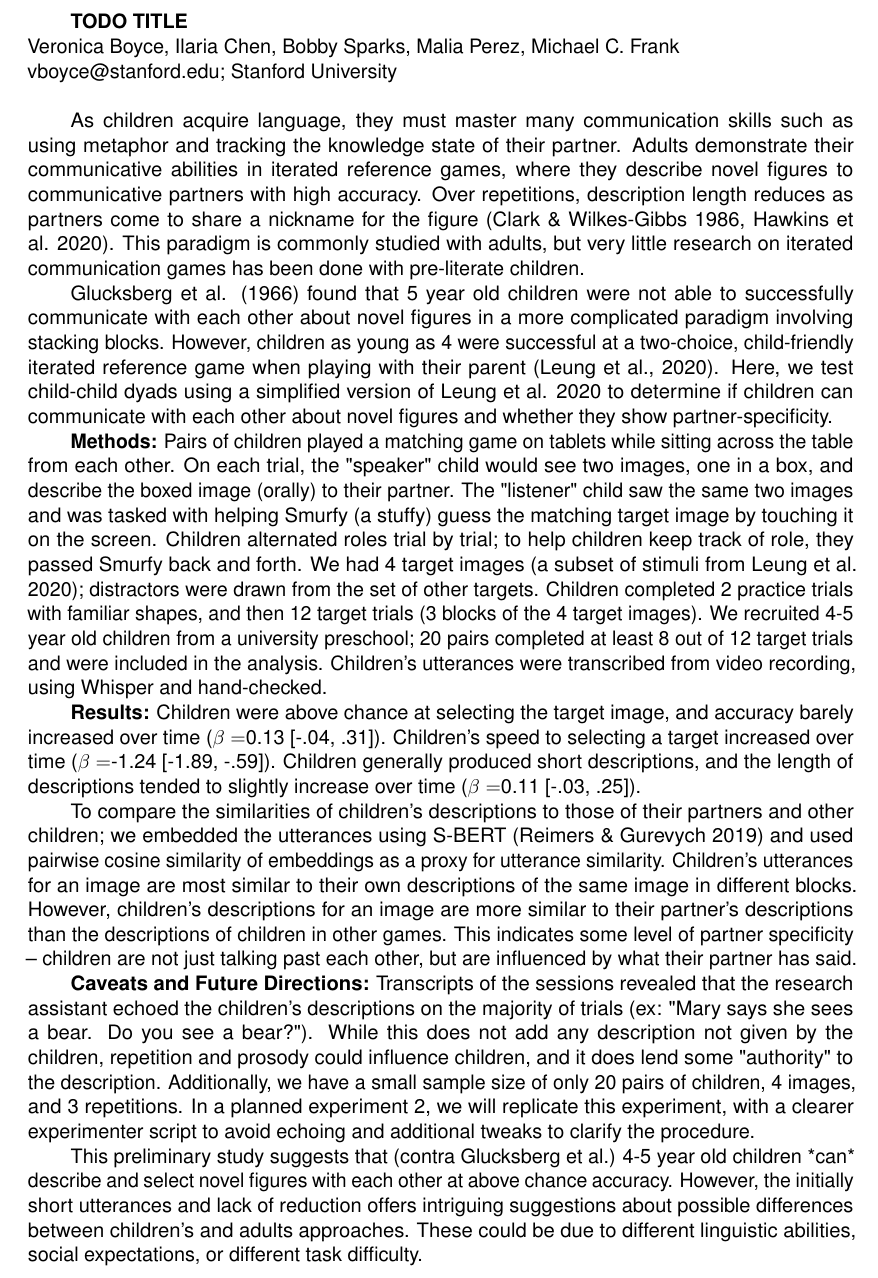
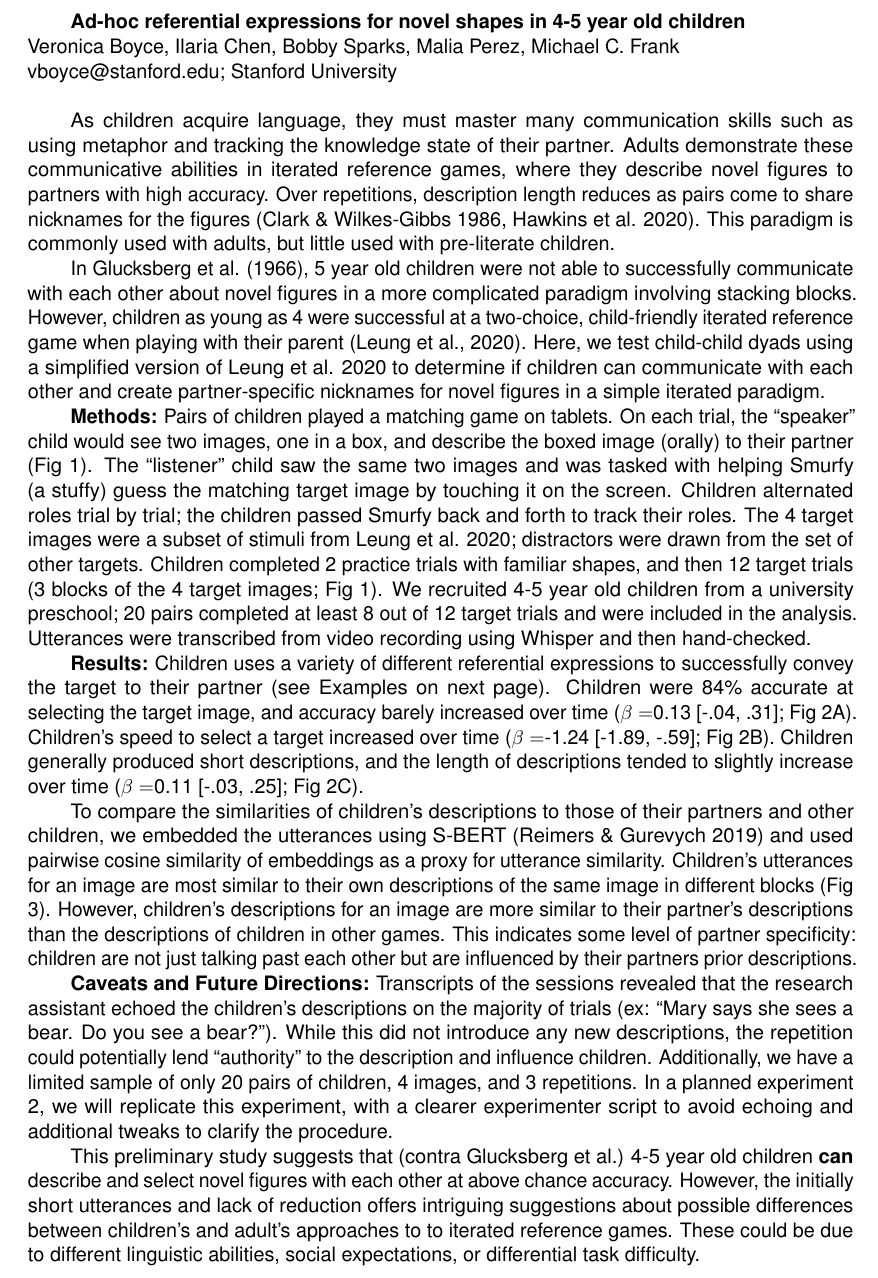
Before and after one commit to vboyce/kid-tangrams, a LaTeX document (write-ups/CAMP6/abstract.tex): part of page 1 of 3, cut at the place of the change. Compiled offline with pdfLaTeX.

Commit message:
tweaked abstract

```diff
--- a/write-ups/CAMP6/abstract.tex
+++ b/write-ups/CAMP6/abstract.tex
@@ -40,7 +40,7 @@
 
 % Insert title, authors, affiliations, and e-mail address in the next three lines:
 
-\title{TODO TITLE}
+\title{Ad-hoc referential expressions for novel shapes in 4-5 year old children}
 \authors{Veronica Boyce, Ilaria Chen, Bobby Sparks, Malia Perez, Michael C. Frank}
 \email{vboyce@stanford.edu;  Stanford University}
 \newline
@@ -53,24 +53,23 @@
 
 %TODO crossref figures!
 
-As children acquire language, they must master many communication skills such as using metaphor and tracking the knowledge state of their partner. Adults demonstrate their communicative abilities in iterated reference games, where they describe novel figures to communicative partners with high accuracy. Over repetitions, description length reduces as partners come to share a nickname for the figure (Clark \& Wilkes-Gibbs 1986, Hawkins et al. 2020). This paradigm is commonly studied with adults, but very little research on iterated communication games has been done with pre-literate children.
+As children acquire language, they must master many communication skills such as using metaphor and tracking the knowledge state of their partner. Adults demonstrate these communicative abilities in iterated reference games, where they describe novel figures to partners with high accuracy. Over repetitions, description length reduces as pairs come to share nicknames for the figures (Clark \& Wilkes-Gibbs 1986, Hawkins et al. 2020). This paradigm is commonly used with adults, but little used with pre-literate children.
 
-Glucksberg et al. (1966) found that 5 year old children were not able to successfully communicate with each other about novel figures in a more complicated paradigm involving stacking blocks. However, children as young as 4 were successful at a two-choice, child-friendly iterated reference game when playing with their parent (Leung et al., 2020). Here, we test child-child dyads using a simplified version of Leung et al. 2020 to determine if children can communicate with each other about novel figures and whether they show partner-specificity.
+In  Glucksberg et al. (1966), 5 year old children were not able to successfully communicate with each other about novel figures in a more complicated paradigm involving stacking blocks. However, children as young as 4 were successful at a two-choice, child-friendly iterated reference game when playing with their parent (Leung et al., 2020). Here, we test child-child dyads using a simplified version of Leung et al. 2020 to determine if children can communicate with each other and create partner-specific nicknames for novel figures in a simple iterated paradigm.
 
 
-
-\textbf{Methods:} Pairs of children played a matching game on tablets while sitting across the table from each other. On each trial, the "speaker" child would see two images, one in a box, and describe the boxed image (orally) to their partner. The "listener" child saw the same two images and was tasked with helping Smurfy (a stuffy) guess the matching target image by touching it on the screen. Children alternated roles trial by trial; to help children keep track of role, they passed Smurfy back and forth. We had 4 target images (a subset of stimuli from Leung et al. 2020); distractors were drawn from the set of other targets. Children completed 2 practice trials with familiar shapes, and then 12 target trials (3 blocks of the 4 target images). We recruited 4-5 year old children from a university preschool; 20 pairs completed at least 8 out of 12 target trials and were included in the analysis. Children's utterances were transcribed from video recording, using Whisper and hand-checked.
+\textbf{Methods:} Pairs of children played a matching game on tablets. On each trial, the ``speaker'' child would see two images, one in a box, and describe the boxed image (orally) to their partner (Fig 1). The ``listener'' child saw the same two images and was tasked with helping Smurfy (a stuffy) guess the matching target image by touching it on the screen. Children alternated roles trial by trial; the children passed Smurfy back and forth to track their roles. The 4 target images were a subset of stimuli from Leung et al. 2020; distractors were drawn from the set of other targets. Children completed 2 practice trials with familiar shapes, and then 12 target trials (3 blocks of the 4 target images; Fig 1). We recruited 4-5 year old children from a university preschool; 20 pairs completed at least 8 out of 12 target trials and were included in the analysis. Utterances were transcribed from video recording using Whisper and then hand-checked.
 % Results
 
 \textbf{Results:}
-Children were above chance at selecting the target image, and accuracy barely increased over time ($\beta=$0.13 [-.04, .31]). Children's speed to selecting a target increased over time ($\beta=$-1.24 [-1.89, -.59]). Children generally produced short descriptions, and the length of descriptions tended to slightly increase over time ($\beta=$0.11 [-.03, .25]).
+Children uses a variety of different referential expressions to successfully convey the target to their partner (see Examples on next page). Children were 84\% accurate at selecting the target image, and accuracy barely increased over time ($\beta=$0.13 [-.04, .31]; Fig 2A). Children's speed to select a target increased over time ($\beta=$-1.24 [-1.89, -.59]; Fig 2B). Children generally produced short descriptions, and the length of descriptions tended to slightly increase over time ($\beta=$0.11 [-.03, .25]; Fig 2C).
 
-To compare the similarities of children's descriptions to those of their partners and other children; we embedded the utterances using S-BERT (Reimers \& Gurevych 2019) and used pairwise cosine similarity of embeddings as a proxy for utterance similarity. Children's utterances for an image are most similar to their own descriptions of the same image in different blocks. However, children's descriptions for an image are more similar to their partner's descriptions than the descriptions of children in other games. This indicates some level of partner specificity -- children are not just talking past each other, but are influenced by what their partner has said.
+To compare the similarities of children's descriptions to those of their partners and other children, we embedded the utterances using S-BERT (Reimers \& Gurevych 2019) and used pairwise cosine similarity of embeddings as a proxy for utterance similarity. Children's utterances for an image are most similar to their own descriptions of the same image in different blocks (Fig 3). However, children's descriptions for an image are more similar to their partner's descriptions than the descriptions of children in other games. This indicates some level of partner specificity: children are not just talking past each other but are influenced by their partners prior descriptions.
 
 \textbf{Caveats and Future Directions:}
-Transcripts of the sessions revealed that the research assistant echoed the children's descriptions on the majority of trials (ex: "Mary says she sees a bear. Do you see a bear?"). While this does not add any description not given by the children, repetition and prosody could influence children, and it does lend some "authority" to the description. Additionally, we have a small sample size of only 20 pairs of children, 4 images, and 3 repetitions. In a planned experiment 2, we will replicate this experiment, with a clearer experimenter script to avoid echoing and additional tweaks to clarify the procedure.
+Transcripts of the sessions revealed that the research assistant echoed the children's descriptions on the majority of trials (ex: ``Mary says she sees a bear. Do you see a bear?''). While this did not introduce any new descriptions, the repetition could potentially lend ``authority'' to the description and influence children. Additionally, we have a limited sample of only 20 pairs of children, 4 images, and 3 repetitions. In a planned experiment 2, we will replicate this experiment, with a clearer experimenter script to avoid echoing and additional tweaks to clarify the procedure.
 
-This preliminary study suggests that (contra Glucksberg et al.) 4-5 year old children *can* describe and select novel figures with each other at above chance accuracy. However, the initially short utterances and lack of reduction offers intriguing suggestions about possible differences between children's and adults approaches. These could be due to different linguistic abilities, social expectations, or different task difficulty.
+This preliminary study suggests that (contra Glucksberg et al.) 4-5 year old children \textbf{can} describe and select novel figures with each other at above chance accuracy. However, the initially short utterances and lack of reduction offers intriguing suggestions about possible differences between children's and adult's approaches to to iterated reference games. These could be due to different linguistic abilities, social expectations, or differential task difficulty.
 \newpage
 
 \begin{figure}
```
Also changed, not shown: write-ups/CAMP6/abstract.pdf, write-ups/CAMP6/abstract.tex (9 more changed lines).
